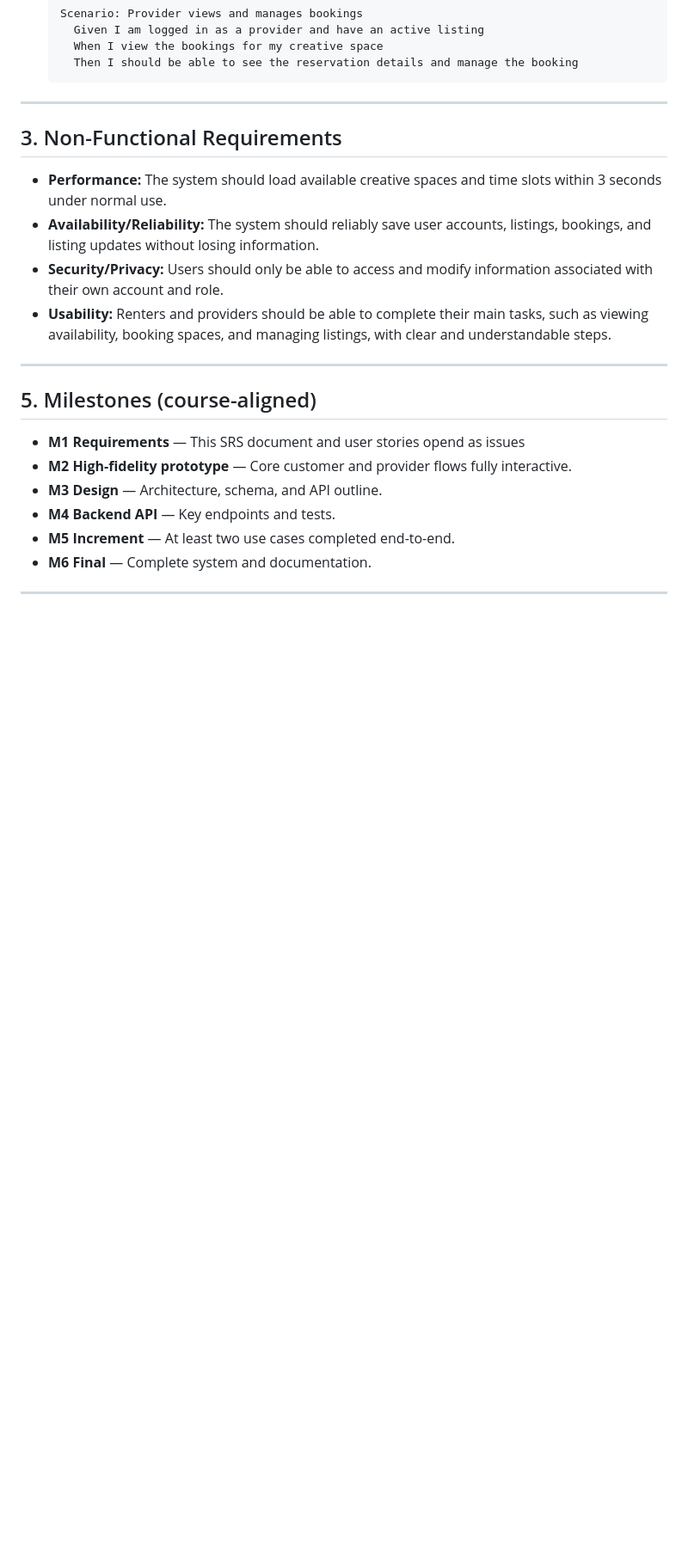
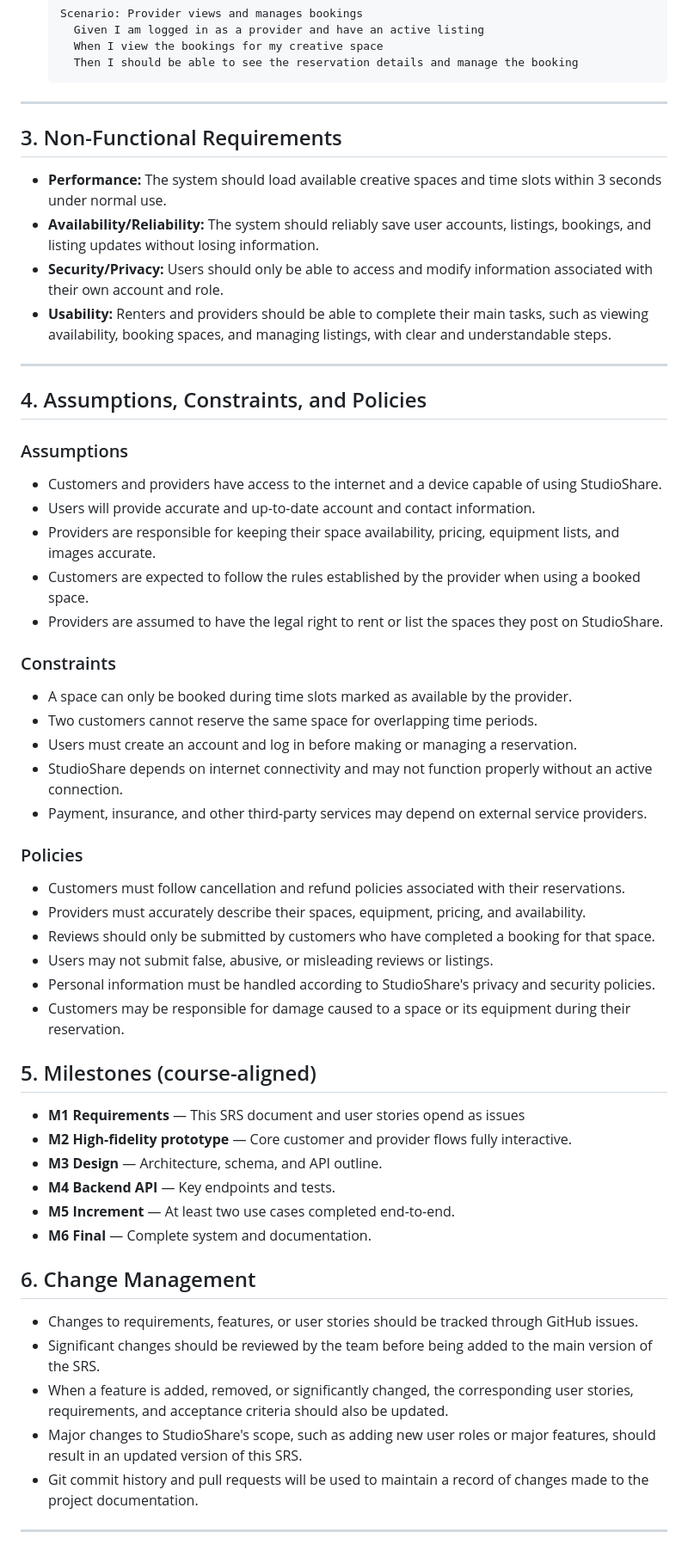
Before and after one commit to Caleb-J999/f26-Team14, a Markdown page: docs/StudioShareSRS.md, the part around one of its changes. Shown at 86% size. GitHub-like rendering; blank space fills up the shorter version.

```diff
--- a/docs/StudioShareSRS.md
+++ b/docs/StudioShareSRS.md
@@ -84,6 +126,31 @@
 
 ---
 
+## 4. Assumptions, Constraints, and Policies
+
+### Assumptions
+- Customers and providers have access to the internet and a device capable of using StudioShare.
+- Users will provide accurate and up-to-date account and contact information.
+- Providers are responsible for keeping their space availability, pricing, equipment lists, and images accurate.
+- Customers are expected to follow the rules established by the provider when using a booked space.
+- Providers are assumed to have the legal right to rent or list the spaces they post on StudioShare.
+
+### Constraints
+- A space can only be booked during time slots marked as available by the provider.
+- Two customers cannot reserve the same space for overlapping time periods.
+- Users must create an account and log in before making or managing a reservation.
+- StudioShare depends on internet connectivity and may not function properly without an active connection.
+- Payment, insurance, and other third-party services may depend on external service providers.
+
+### Policies
+- Customers must follow cancellation and refund policies associated with their reservations.
+- Providers must accurately describe their spaces, equipment, pricing, and availability.
+- Reviews should only be submitted by customers who have completed a booking for that space.
+- Users may not submit false, abusive, or misleading reviews or listings.
+- Personal information must be handled according to StudioShare's privacy and security policies.
+- Customers may be responsible for damage caused to a space or its equipment during their reservation.
+
+
 ## 5. Milestones (course-aligned)
 
 - **M1 Requirements** — This SRS document and user stories opend as issues
@@ -93,4 +160,13 @@
 - **M5 Increment** — At least two use cases completed end-to-end.
 - **M6 Final** — Complete system and documentation.
 
+
+## 6. Change Management
+
+- Changes to requirements, features, or user stories should be tracked through GitHub issues.
+- Significant changes should be reviewed by the team before being added to the main version of the SRS.
+- When a feature is added, removed, or significantly changed, the corresponding user stories, requirements, and acceptance criteria should also be updated.
+- Major changes to StudioShare's scope, such as adding new user roles or major features, should result in an updated version of this SRS.
+- Git commit history and pull requests will be used to maintain a record of changes made to the project documentation.
+
 ---
```
Also changed, not shown: other parts of docs/StudioShareSRS.md (+42 -0 lines).
